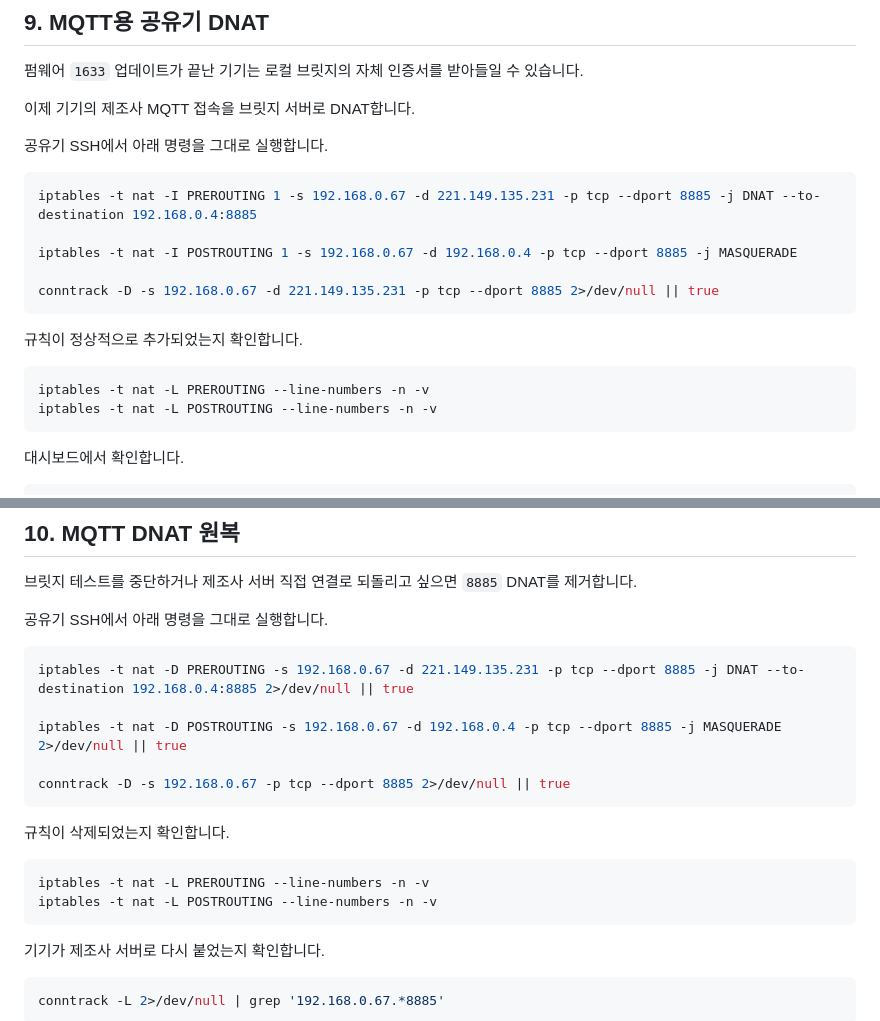
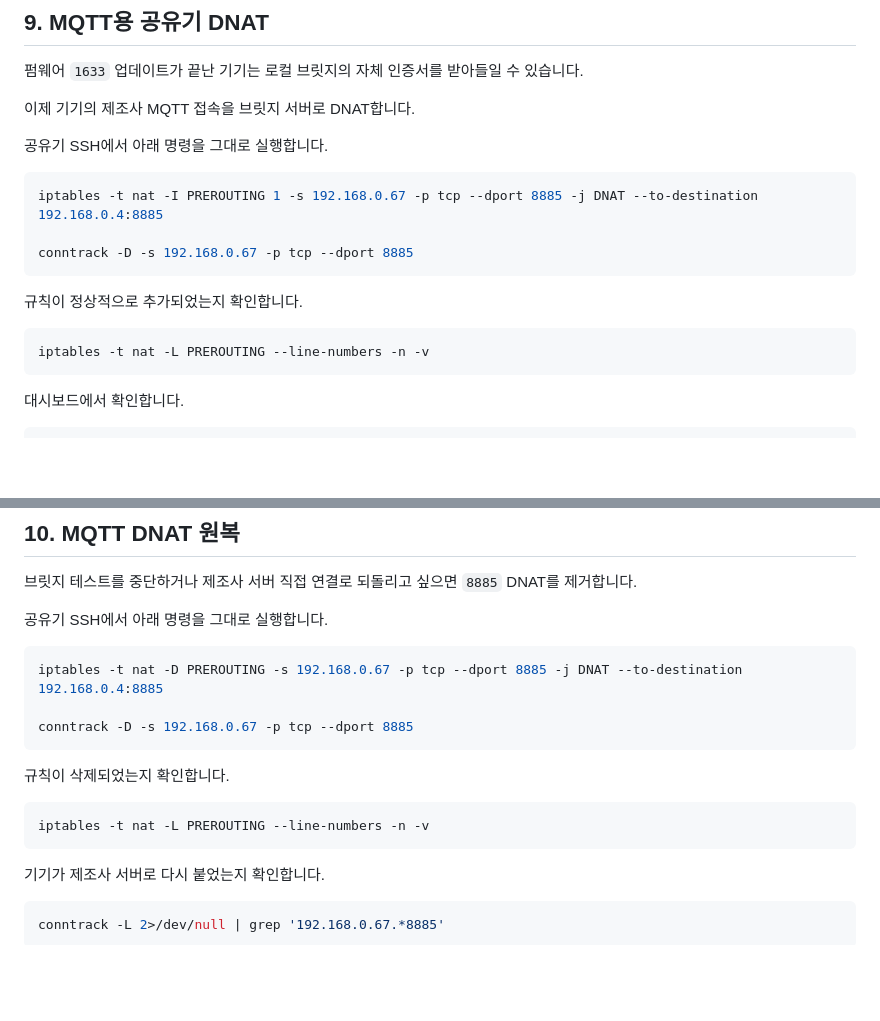
Before and after one commit to af950833/purethink_bridge, a Markdown page: README.md, 2 parts joined by grey strips. Drawn GitHub-style; blank space fills up the shorter version.

````diff
--- a/README.md
+++ b/README.md
@@ -492,18 +492,15 @@ Device: offline
 공유기 SSH에서 아래 명령을 그대로 실행합니다.
 
 ```bash
-iptables -t nat -I PREROUTING 1 -s 192.168.0.67 -d 221.149.135.231 -p tcp --dport 8885 -j DNAT --to-destination 192.168.0.4:8885
+iptables -t nat -I PREROUTING 1 -s 192.168.0.67 -p tcp --dport 8885 -j DNAT --to-destination 192.168.0.4:8885
 
-iptables -t nat -I POSTROUTING 1 -s 192.168.0.67 -d 192.168.0.4 -p tcp --dport 8885 -j MASQUERADE
-
-conntrack -D -s 192.168.0.67 -d 221.149.135.231 -p tcp --dport 8885 2>/dev/null || true
+conntrack -D -s 192.168.0.67 -p tcp --dport 8885
 ```
 
 규칙이 정상적으로 추가되었는지 확인합니다.
 
 ```bash
 iptables -t nat -L PREROUTING --line-numbers -n -v
-iptables -t nat -L POSTROUTING --line-numbers -n -v
 ```
 
 대시보드에서 확인합니다.
@@ -523,18 +520,15 @@ payload stream에 `/things/<device-id>/shadow` 메시지가 표시되면 정상
 공유기 SSH에서 아래 명령을 그대로 실행합니다.
 
 ```bash
-iptables -t nat -D PREROUTING -s 192.168.0.67 -d 221.149.135.231 -p tcp --dport 8885 -j DNAT --to-destination 192.168.0.4:8885 2>/dev/null || true
+iptables -t nat -D PREROUTING -s 192.168.0.67 -p tcp --dport 8885 -j DNAT --to-destination 192.168.0.4:8885
 
-iptables -t nat -D POSTROUTING -s 192.168.0.67 -d 192.168.0.4 -p tcp --dport 8885 -j MASQUERADE 2>/dev/null || true
-
-conntrack -D -s 192.168.0.67 -p tcp --dport 8885 2>/dev/null || true
+conntrack -D -s 192.168.0.67 -p tcp --dport 8885
 ```
 
 규칙이 삭제되었는지 확인합니다.
 
 ```bash
 iptables -t nat -L PREROUTING --line-numbers -n -v
-iptables -t nat -L POSTROUTING --line-numbers -n -v
 ```
 
 기기가 제조사 서버로 다시 붙었는지 확인합니다.
````
